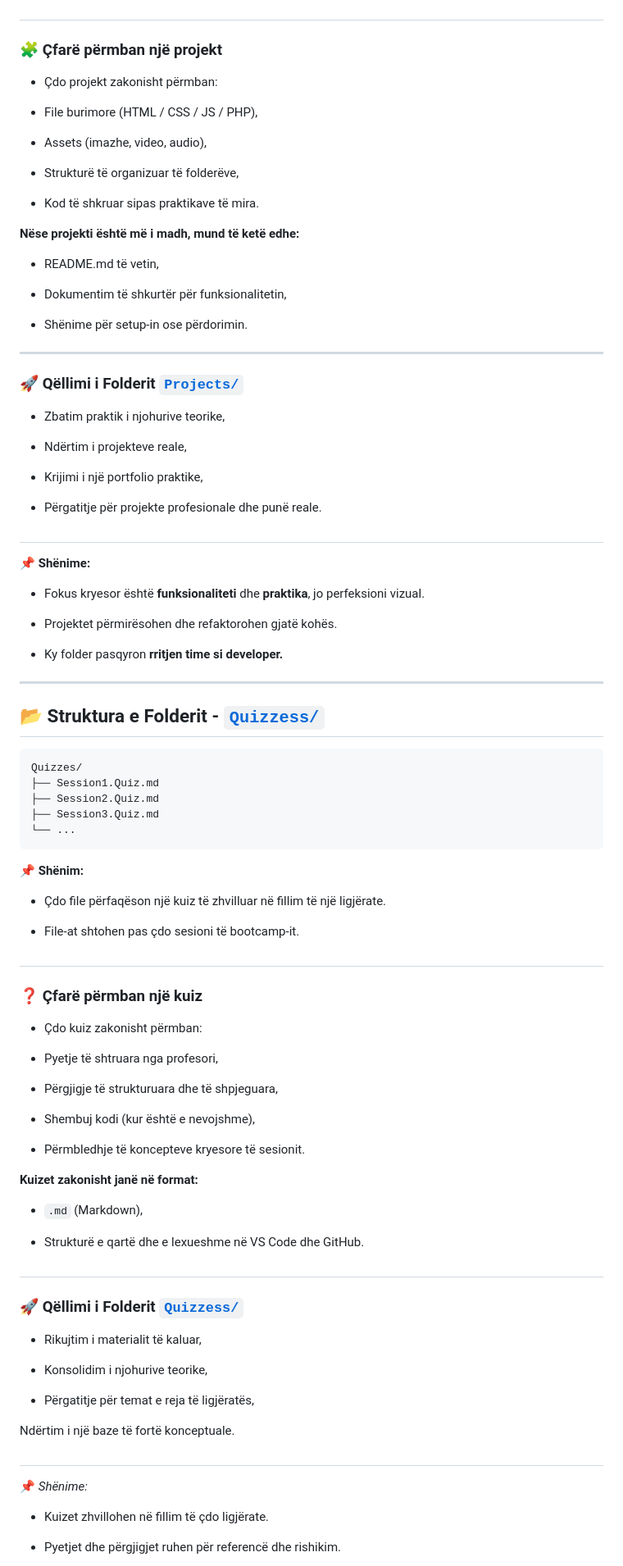
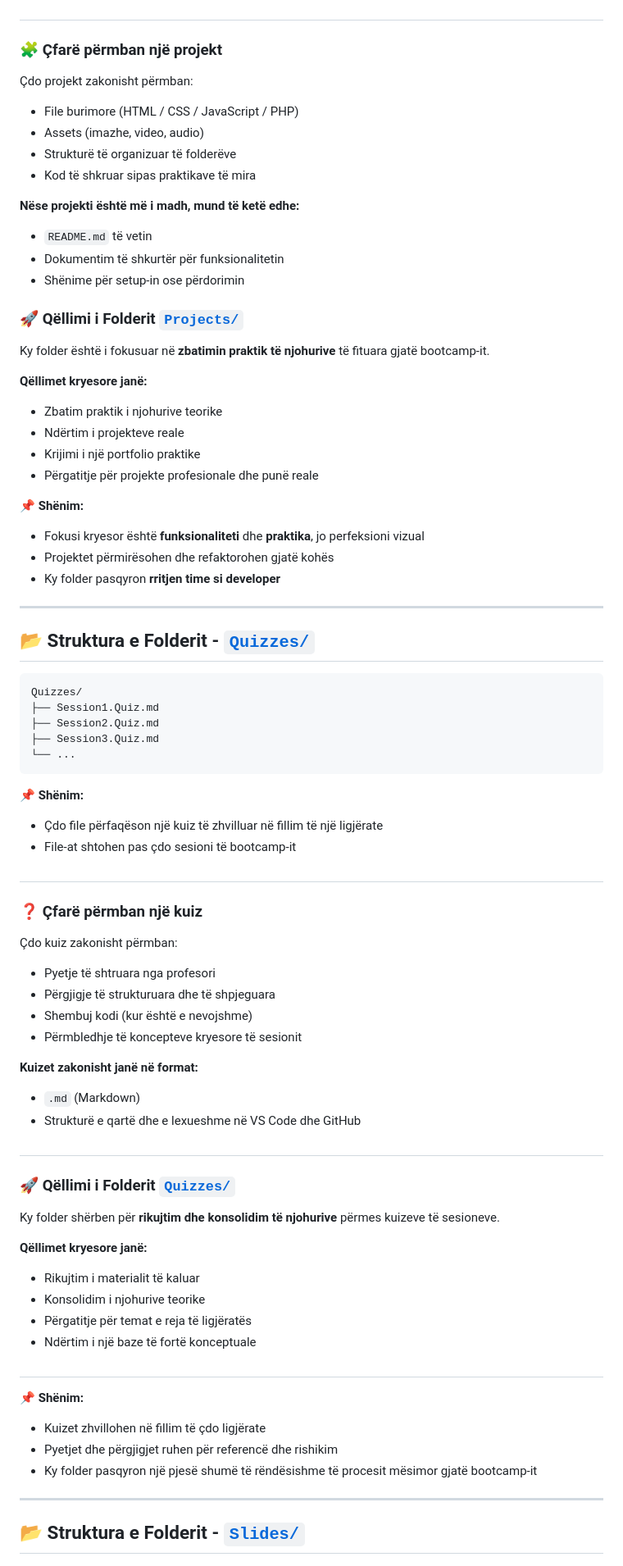
Before and after one commit to bleartdev/Bootcamp-PerProgramera, a Markdown page: README.md, the part around one of its changes. Shown at 82% size. GitHub-like rendering.

````diff
--- a/README.md
+++ b/README.md
@@ -177,48 +167,39 @@ Projects/
 
 ### 🧩 Çfarë përmban një projekt
 
-- Çdo projekt zakonisht përmban:
-
-- File burimore (HTML / CSS / JS / PHP),
-
-- Assets (imazhe, video, audio),
-
-- Strukturë të organizuar të folderëve,
-
-- Kod të shkruar sipas praktikave të mira.
+Çdo projekt zakonisht përmban:
+- File burimore (HTML / CSS / JavaScript / PHP)
+- Assets (imazhe, video, audio)
+- Strukturë të organizuar të folderëve
+- Kod të shkruar sipas praktikave të mira
 
 **Nëse projekti është më i madh, mund të ketë edhe:**
+- `README.md` të vetin
+- Dokumentim të shkurtër për funksionalitetin
+- Shënime për setup-in ose përdorimin
 
-- README.md të vetin,
 
-- Dokumentim të shkurtër për funksionalitetin,
-
-- Shënime për setup-in ose përdorimin.
-
----
 
 ### 🚀 Qëllimi i Folderit [`Projects/`](https://github.com/bleartdev/Bootcamp-PerProgramera/tree/main/Bootcamp/Projects)
 
-- Zbatim praktik i njohurive teorike,
+Ky folder është i fokusuar në **zbatimin praktik të njohurive** të fituara gjatë bootcamp-it.
 
-- Ndërtim i projekteve reale,
+**Qëllimet kryesore janë:**
+- Zbatim praktik i njohurive teorike
+- Ndërtim i projekteve reale
+- Krijimi i një portfolio praktike
+- Përgatitje për projekte profesionale dhe punë reale
 
-- Krijimi i një portfolio praktike,
+📌 **Shënim:**
+- Fokusi kryesor është **funksionaliteti** dhe **praktika**, jo perfeksioni vizual
+- Projektet përmirësohen dhe refaktorohen gjatë kohës
+- Ky folder pasqyron **rritjen time si developer**
 
-- Përgatitje për projekte profesionale dhe punë reale.
-#
-📌 **Shënime:**
-
-- Fokus kryesor është **funksionaliteti** dhe **praktika**, jo perfeksioni vizual.
-
-- Projektet përmirësohen dhe refaktorohen gjatë kohës.
-
-- Ky folder pasqyron **rritjen time si developer.**
 
 
 ---
 
-## 📂 Struktura e Folderit - [`Quizzess/`](https://github.com/bleartdev/Bootcamp-PerProgramera/tree/main/Bootcamp/Quizzes)
+## 📂 Struktura e Folderit - [`Quizzes/`](https://github.com/bleartdev/Bootcamp-PerProgramera/tree/main/Bootcamp/Quizzes)
 
 ```text
 Quizzes/
@@ -229,45 +210,43 @@ Quizzes/
 ```
 
 📌 **Shënim:**
+- Çdo file përfaqëson një kuiz të zhvilluar në fillim të një ligjërate
+- File-at shtohen pas çdo sesioni të bootcamp-it
 
-- Çdo file përfaqëson një kuiz të zhvilluar në fillim të një ligjërate.
-
-- File-at shtohen pas çdo sesioni të bootcamp-it.
 #
 
 ### ❓ Çfarë përmban një kuiz
 
-- Çdo kuiz zakonisht përmban:
-
-- Pyetje të shtruara nga profesori,
-
-- Përgjigje të strukturuara dhe të shpjeguara,
-
-- Shembuj kodi (kur është e nevojshme),
-
-- Përmbledhje të koncepteve kryesore të sesionit.
+Çdo kuiz zakonisht përmban:
+- Pyetje të shtruara nga profesori
+- Përgjigje të strukturuara dhe të shpjeguara
+- Shembuj kodi (kur është e nevojshme)
+- Përmbledhje të koncepteve kryesore të sesionit
 
 **Kuizet zakonisht janë në format:**
+- `.md` (Markdown)
+- Strukturë e qartë dhe e lexueshme në VS Code dhe GitHub
 
-- `.md` (Markdown),
-
-- Strukturë e qartë dhe e lexueshme në VS Code dhe GitHub.
 #
 
-### 🚀 Qëllimi i Folderit [`Quizzess/`](https://github.com/bleartdev/Bootcamp-PerProgramera/tree/main/Bootcamp/Quizzes)
+### 🚀 Qëllimi i Folderit [`Quizzes/`](https://github.com/bleartdev/Bootcamp-PerProgramera/tree/main/Bootcamp/Quizzes)
 
-- Rikujtim i materialit të kaluar,
+Ky folder shërben për **rikujtim dhe konsolidim të njohurive** përmes kuizeve të sesioneve.
 
-- Konsolidim i njohurive teorike,
+**Qëllimet kryesore janë:**
+- Rikujtim i materialit të kaluar
+- Konsolidim i njohurive teorike
+- Përgatitje për temat e reja të ligjëratës
+- Ndërtim i një baze të fortë konceptuale
 
-- Përgatitje për temat e reja të ligjëratës,
-
-Ndërtim i një baze të fortë konceptuale.
 #
 
-📌 *Shënime:*
+📌 **Shënim:**
+- Kuizet zhvillohen në fillim të çdo ligjërate
+- Pyetjet dhe përgjigjet ruhen për referencë dhe rishikim
+- Ky folder pasqyron një pjesë shumë të rëndësishme të procesit mësimor gjatë bootcamp-it
 
-- Kuizet zhvillohen në fillim të çdo ligjërate.
+---
 
-- Pyetjet dhe përgjigjet ruhen për referencë dhe rishikim.
+##  📂 Struktura e Folderit - [`Slides/`](https://github.com/bleartdev/Bootcamp-PerProgramera/tree/main/Bootcamp/Slides)
 
````
Also changed, not shown: other parts of README.md (+167 -32 lines).
